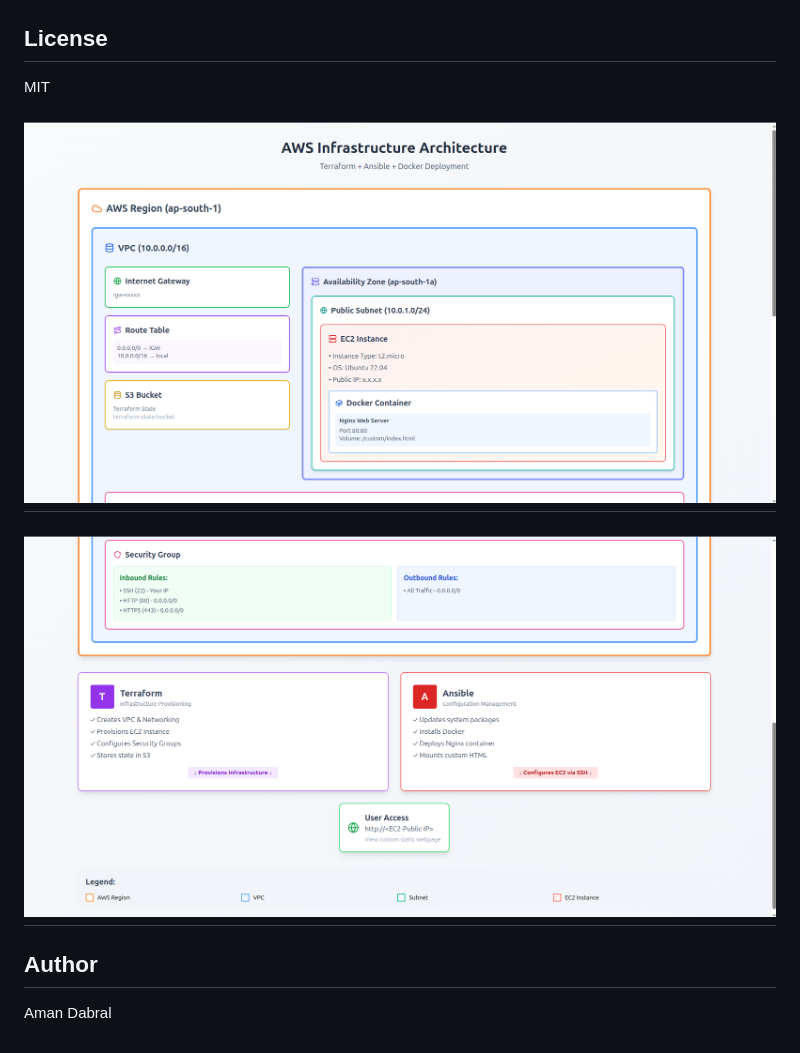
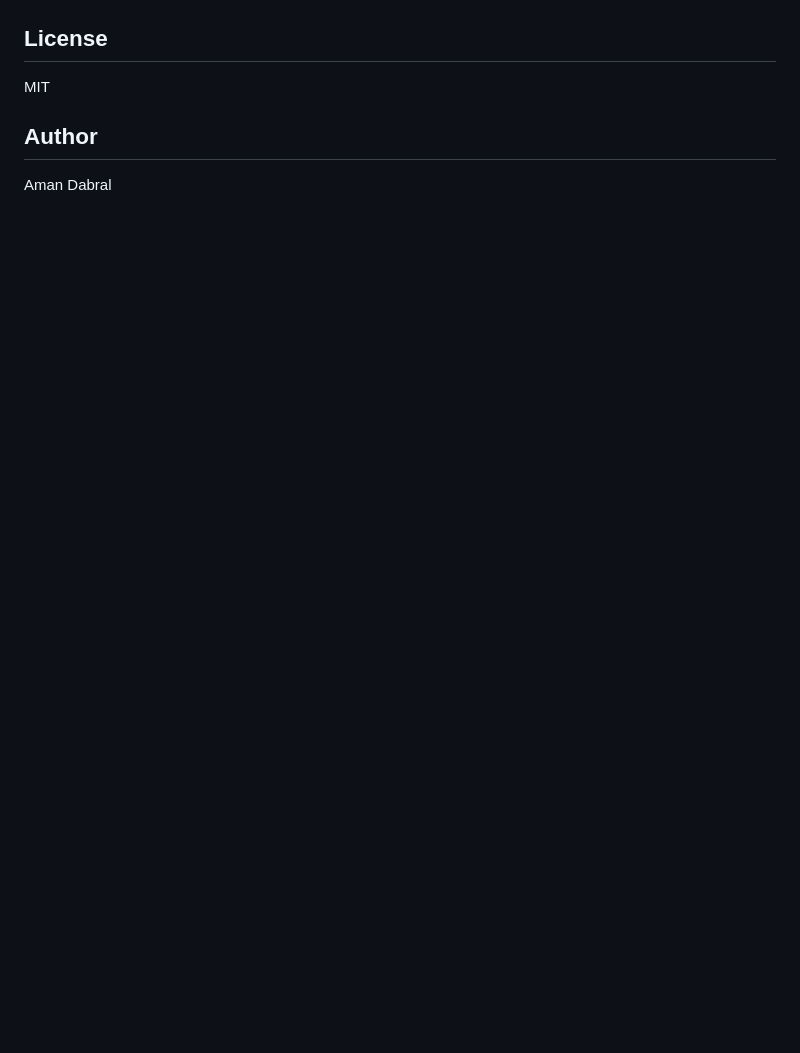
Before and after one commit to amandev-x/Terraform-Ansible-Stack, a Markdown page: README.md, the part around one of its changes. GitHub-like rendering; blank space fills up the shorter version.

```diff
--- a/README.md
+++ b/README.md
@@ -90,8 +89,6 @@ Terraform-Ansible-Stack/
 
 ## License
 MIT
-## ![Diagram](images/part1.png)
-## ![Diagram](images/part2.png)
 
 ## Author
 Aman Dabral
```
Also changed, not shown: other parts of README.md (+1 -2 lines).
